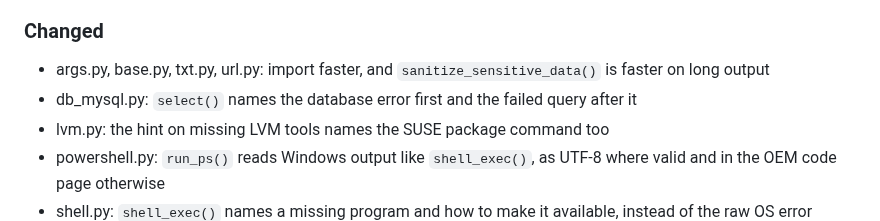
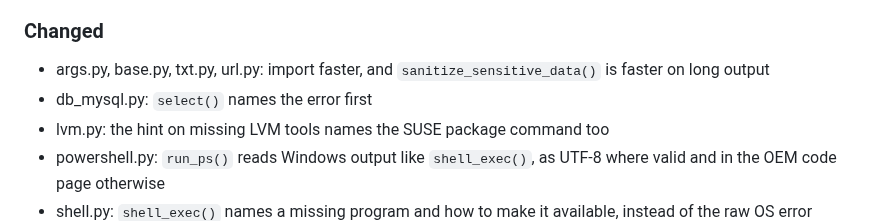
Before and after one commit to Linuxfabrik/lib, a Markdown page: CHANGELOG.md, the part around the change. GitHub-like rendering.

Commit message:
docs(changelog): shorten the db_mysql.py entry

```diff
--- a/CHANGELOG.md
+++ b/CHANGELOG.md
@@ -25,7 +25,7 @@ and this project adheres to [Semantic Versioning](https://semver.org/spec/v2.0.0
 ### Changed
 
 * args.py, base.py, txt.py, url.py: import faster, and `sanitize_sensitive_data()` is faster on long output
-* db_mysql.py: `select()` names the database error first and the failed query after it
+* db_mysql.py: `select()` names the error first
 * lvm.py: the hint on missing LVM tools names the SUSE package command too
 * powershell.py: `run_ps()` reads Windows output like `shell_exec()`, as UTF-8 where valid and in the OEM code page otherwise
 * shell.py: `shell_exec()` names a missing program and how to make it available, instead of the raw OS error
```
